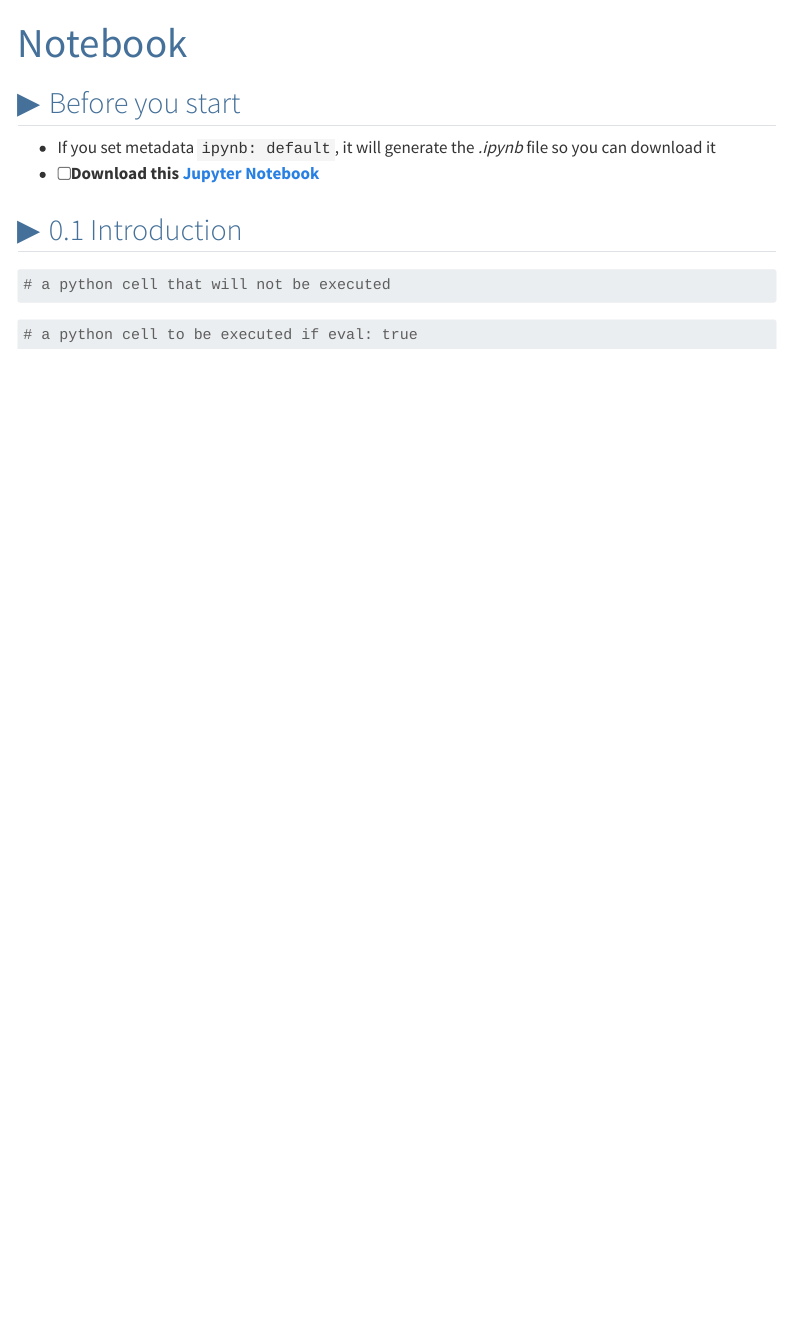
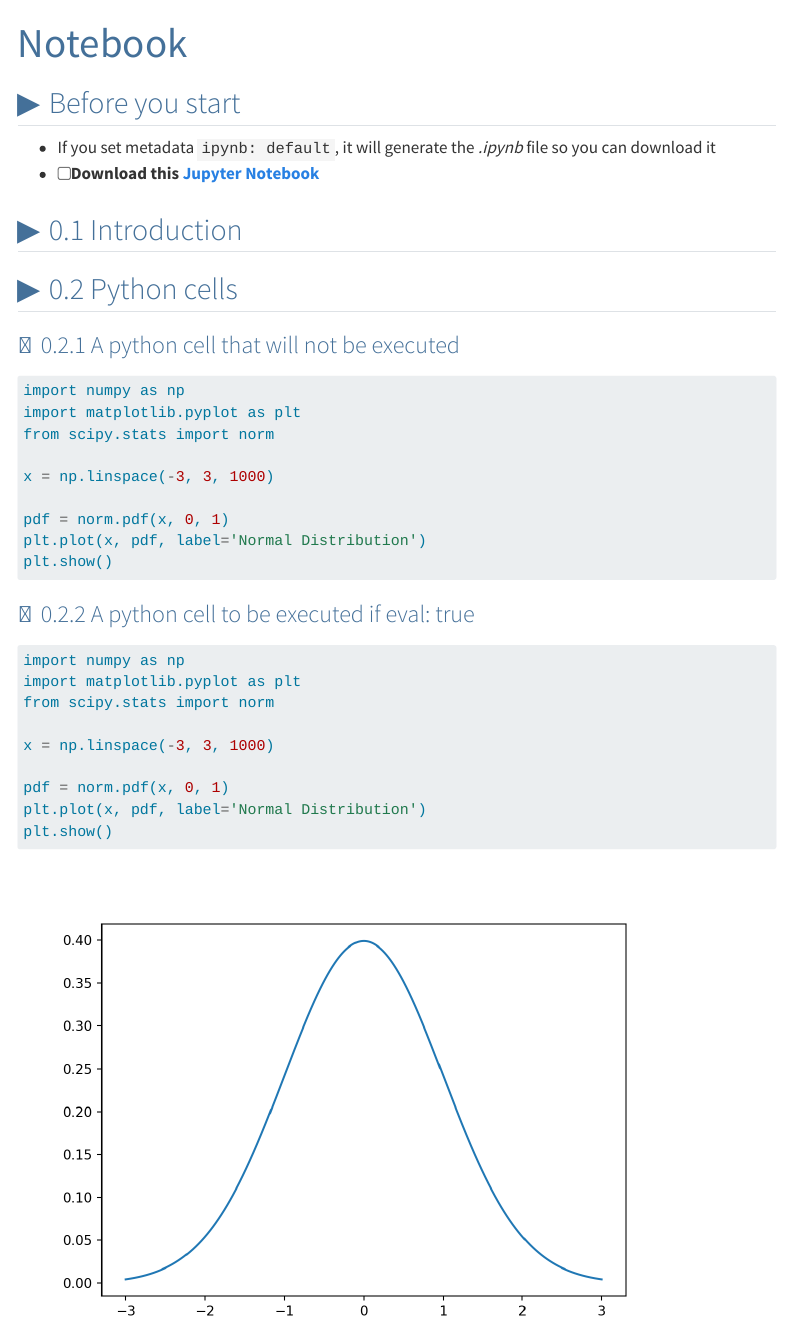
Before and after one commit to ludo2ne/Quarto-tuto, a Quarto document (doc/examples/notebook.qmd): the page in a window 1100 px wide, from its top. Rendered offline with R 4.5, knitr and Pandoc in place of Quarto, with nearby package versions; menus at the side of the page are left out.

Commit message:
tuto wip

````diff
--- a/doc/examples/notebook.qmd
+++ b/doc/examples/notebook.qmd
@@ -12,7 +12,7 @@ number-sections: true
 number-depth: 3
 jupyter: python3
 execute:
-  eval: false
+  eval: true
 lightbox: true
 ---
 
@@ -24,10 +24,34 @@ lightbox: true
 
 ## Introduction
 
+
+## Python cells
+
+### A python cell that will not be executed
+
 ```{.python}
-# a python cell that will not be executed
+import numpy as np
+import matplotlib.pyplot as plt
+from scipy.stats import norm
+
+x = np.linspace(-3, 3, 1000)
+
+pdf = norm.pdf(x, 0, 1)
+plt.plot(x, pdf, label='Normal Distribution')
+plt.show()
 ```
 
+
+### A python cell to be executed if eval: true
+
 ```{python}
-# a python cell to be executed if eval: true
+import numpy as np
+import matplotlib.pyplot as plt
+from scipy.stats import norm
+
+x = np.linspace(-3, 3, 1000)
+
+pdf = norm.pdf(x, 0, 1)
+plt.plot(x, pdf, label='Normal Distribution')
+plt.show()
 ```
````
Also changed, not shown: index.qmd (+13 -8 lines), README.md.
